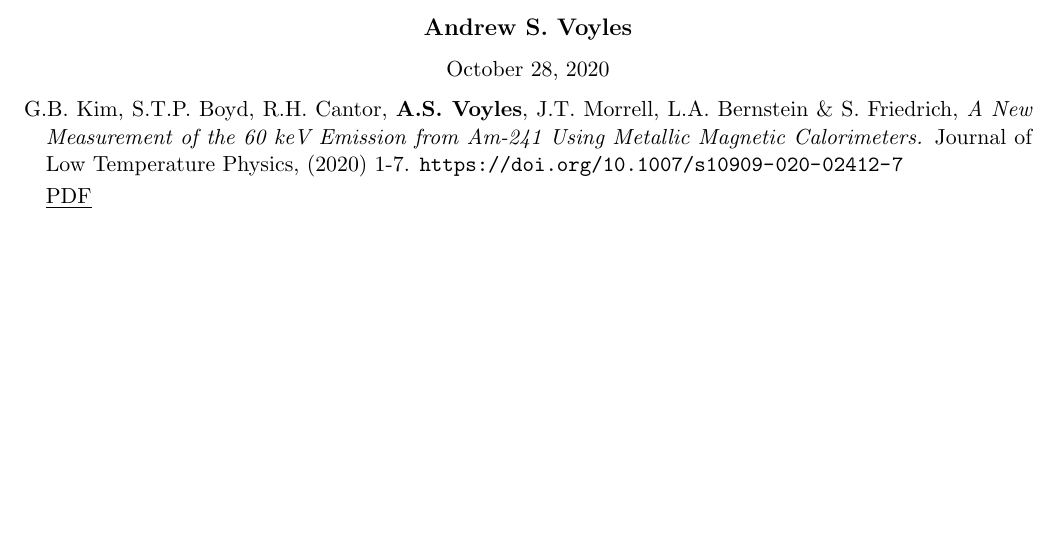
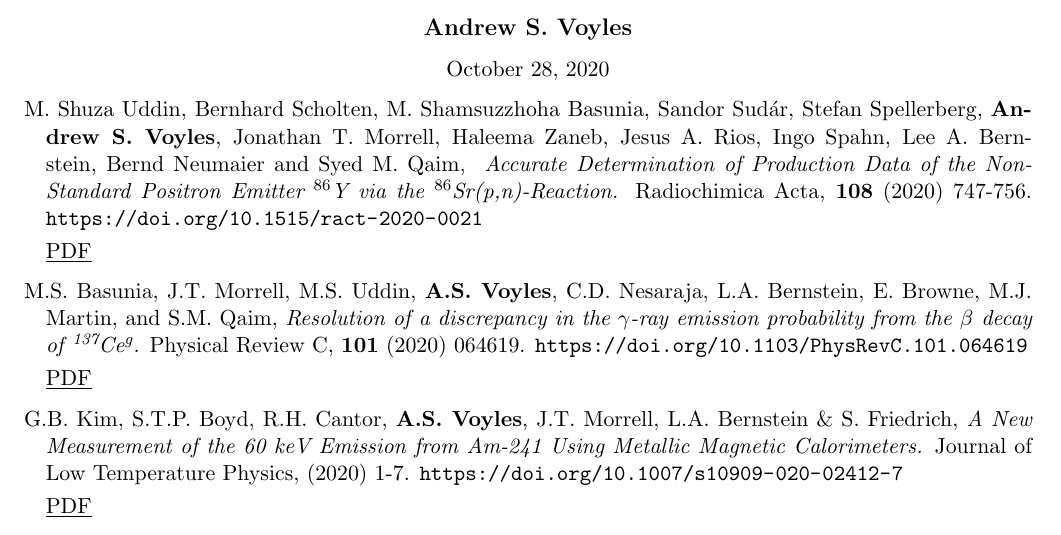
Before and after one commit to avoyles/CV, a LaTeX CV (asv_publications.tex, which reads publications.tex): part of the page before the commit and part of page 1 of 2 after it, cut so that both start at the same text, the shorter picture padded with empty space. Compiled offline with pdfLaTeX.

Commit message:
Updating publications, October 2020.

```diff
--- a/publications.tex
+++ b/publications.tex
@@ -10,23 +10,22 @@
 
 
 
-% Shamsu's PRC isomer paper
-%
-% \item \textbf{Andrew S. Voyles}, Amanda M. Lewis, Jonathan T. Morrell, M. Shamsuzzoha Basunia, Lee A. Bernstein, Jonathan W. Engle, Stephen A. Graves, Eric F. Matthews, \emph{Proton-induced reactions on Fe, Cu, \& Ti from threshold to 55 MeV.} Physical Review C, \emph{Submitted }
-%
-% % \begin{sloppypar}
-% \ifshort \vspace{0.1cm} \href{https://arxiv.org/abs/1910.11135}{\underline{PDF}} \else  \fi
-% % \ifshort \vspace{0.1cm} \href{https://avoyles.github.io/papers/Bernstein2019_Our_Future_Nuclear_Data_Needs.pdf}{\underline{PDF}} \else  \fi
-% % \end{sloppypar}
 
-% Shuzza's 86Y production paper
-%
-% \item \textbf{Andrew S. Voyles}, Amanda M. Lewis, Jonathan T. Morrell, M. Shamsuzzoha Basunia, Lee A. Bernstein, Jonathan W. Engle, Stephen A. Graves, Eric F. Matthews, \emph{Proton-induced reactions on Fe, Cu, \& Ti from threshold to 55 MeV.} Physical Review C, \emph{Submitted }
-%
-% % \begin{sloppypar}
-% \ifshort \vspace{0.1cm} \href{https://arxiv.org/abs/1910.11135}{\underline{PDF}} \else  \fi
-% % \ifshort \vspace{0.1cm} \href{https://avoyles.github.io/papers/Bernstein2019_Our_Future_Nuclear_Data_Needs.pdf}{\underline{PDF}} \else  \fi
-% % \end{sloppypar}
+
+
+\item M. Shuza Uddin, Bernhard Scholten, M. Shamsuzzhoha Basunia, Sandor Sudár, Stefan Spellerberg, \textbf{Andrew S. Voyles}, Jonathan T. Morrell, Haleema Zaneb, Jesus A. Rios, Ingo Spahn, Lee A. Bernstein, Bernd Neumaier and Syed M. Qaim, \ \emph{Accurate Determination of Production Data of the Non-Standard Positron Emitter $^{86}$Y via the $^{86}$Sr(p,n)-Reaction.} Radiochimica Acta, \textbf{108} (2020) 747-756. \url{https://doi.org/10.1515/ract-2020-0021}
+
+% \begin{sloppypar}
+\ifshort \vspace{0.1cm} \href{https://avoyles.github.io/papers/Uddin2020_86Y.pdf}{\underline{PDF}} \else  \fi
+% \end{sloppypar}
+
+\item M.S. Basunia, J.T. Morrell, M.S. Uddin, \textbf{A.S. Voyles}, C.D. Nesaraja, L.A. Bernstein, E. Browne, M.J. Martin, and S.M. Qaim, \emph{Resolution of a discrepancy in the $\gamma$-ray emission probability from the $\beta$ decay of \ce{^{137}Ce^g}.} Physical Review C, \textbf{101} (2020) 064619. \url{https://doi.org/10.1103/PhysRevC.101.064619}
+
+% \begin{sloppypar}
+\ifshort \vspace{0.1cm} \href{https://avoyles.github.io/papers/Basunia2020_BR.pdf}{\underline{PDF}} \else  \fi
+% \end{sloppypar}
+
+
 
 
 
```
Also changed, not shown: presentations.tex (+1 -1 lines), asv_publications.pdf, 1 other file.
